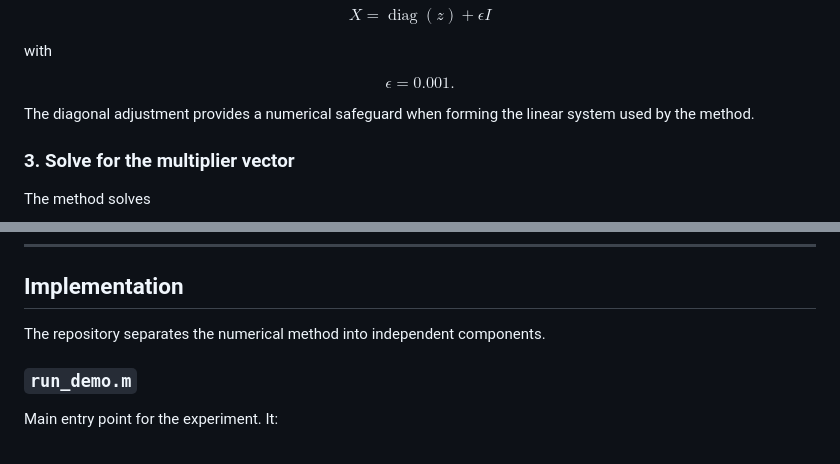
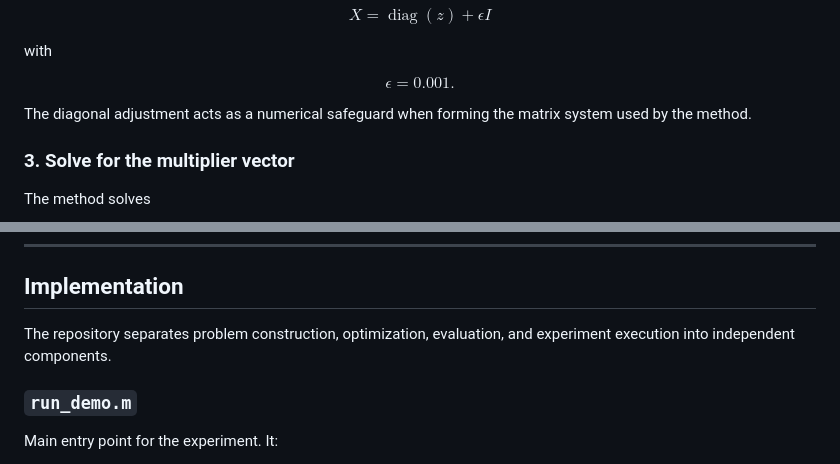
Before and after one commit to carlotarzua/interior-point-sparse-recovery, a Markdown page: README.md, 2 parts joined by grey strips. Drawn GitHub-style.

```diff
--- a/README.md
+++ b/README.md
@@ -145,7 +147,7 @@ $$
 \epsilon = 0.001.
 $$
 
-The diagonal adjustment provides a numerical safeguard when forming the linear system used by the method.
+The diagonal adjustment acts as a numerical safeguard when forming the matrix system used by the method.
 
 ### 3. Solve for the multiplier vector
 
@@ -230,7 +232,7 @@ interior-point-sparse-recovery/
 
 ## Implementation
 
-The repository separates the numerical method into independent components.
+The repository separates problem construction, optimization, evaluation, and experiment execution into independent components.
 
 ### `run_demo.m`
 
```
Also changed, not shown: other parts of README.md (+17 -16 lines).
